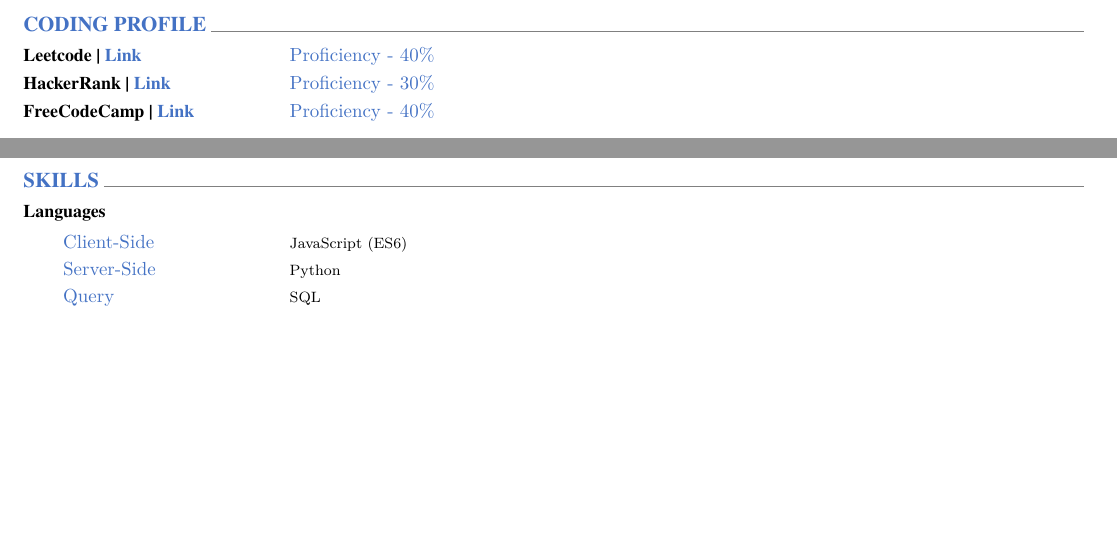
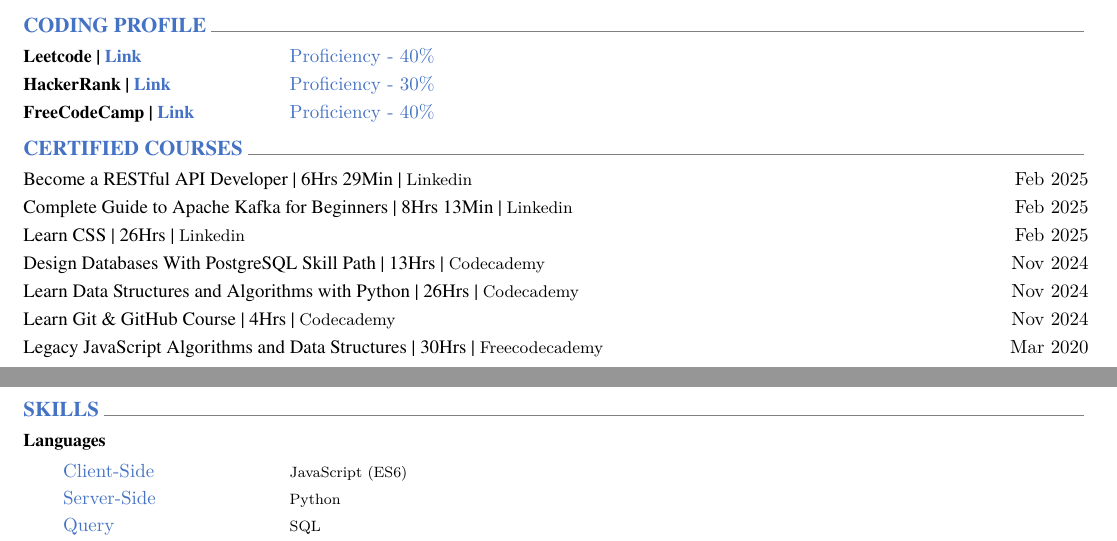
Before and after one commit to fenny7646/resume, a LaTeX CV (resume.tex, which reads cv/certifications.tex, russell.cls): two parts of pages 1 and 2 of 2, joined at a grey line, cut so that both start at the same text, the shorter picture padded with empty space. Compiled offline with XeLaTeX; a missing font is replaced by an installed copy or a similar font.

Commit message:
Added Certifications

```diff
--- a/cv/certifications.tex
+++ b/cv/certifications.tex
@@ -1,5 +1,39 @@
-%-------------------------------------------------------------------------------
-%	SECTION TITLE
-%-------------------------------------------------------------------------------
-\cvsection{CERTIFICATIONS AND COURSES}
+\cvsection{CERTIFIED COURSES}
 
+\begin{envcvcerts}
+  \cvcerts
+    {Become a RESTful API Developer}
+    {Feb 2025}
+    {Linkedin}
+    {6Hrs 29Min}
+  \cvcerts
+    {Complete Guide to Apache Kafka for Beginners}
+    {Feb 2025}
+    {Linkedin}
+    {8Hrs 13Min}
+  \cvcerts
+    {Learn CSS}
+    {Feb 2025}
+    {Linkedin}
+    {26Hrs}
+  \cvcerts
+    {Design Databases With PostgreSQL Skill Path}
+    {Nov 2024}
+    {Codecademy}
+    {13Hrs}
+  \cvcerts
+    {Learn Data Structures and Algorithms with Python}
+    {Nov 2024}
+    {Codecademy}
+    {26Hrs}
+  \cvcerts
+    {Learn Git \& GitHub Course}
+    {Nov 2024}
+    {Codecademy}
+    {4Hrs}
+  \cvcerts
+    {Legacy JavaScript Algorithms and Data Structures}
+    {Mar 2020}
+    {Freecodecademy}
+    {30Hrs}
+\end{envcvcerts}
--- a/russell.cls
+++ b/russell.cls
@@ -346,7 +348,7 @@
     {}
     {
       \vspace{\acvSectionContentTopSkip}
-      \vspace{-1.5mm}
+      \vspace{-0.25mm}
       \setlength\tabcolsep{0pt}
       \setlength{\extrarowheight}{0pt}
       \setlength{\leftskip}{0pt}
```
Also changed, not shown: resume.tex (+1 -0 lines), cv/certifications.tex (28 more changed lines), russell.cls (35 more changed lines).
